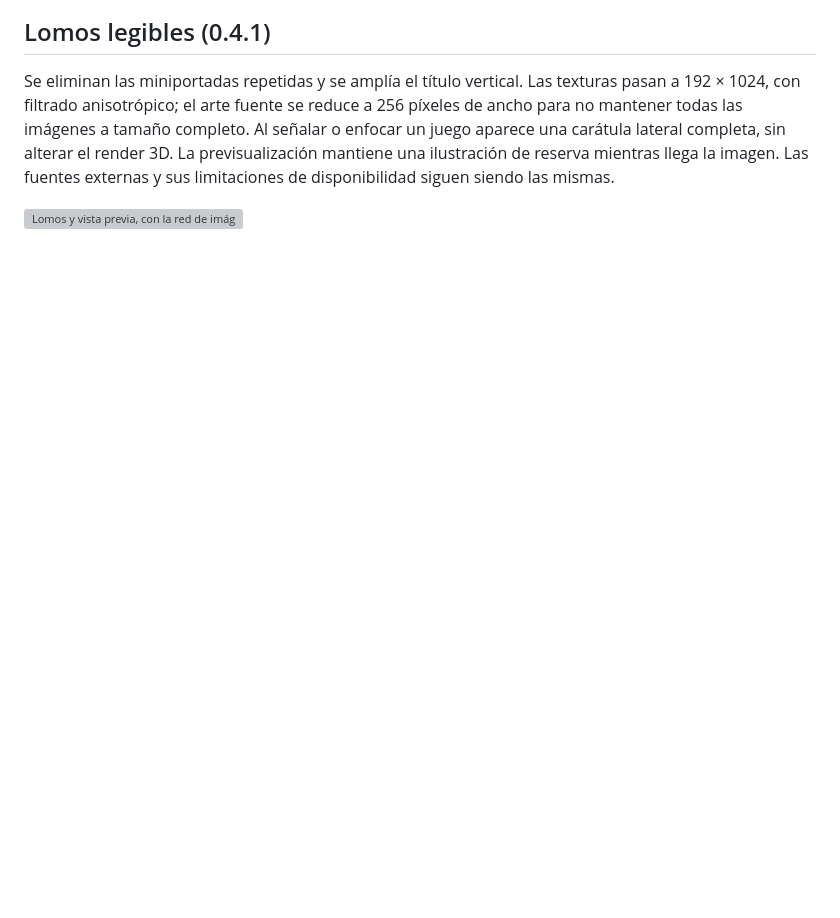
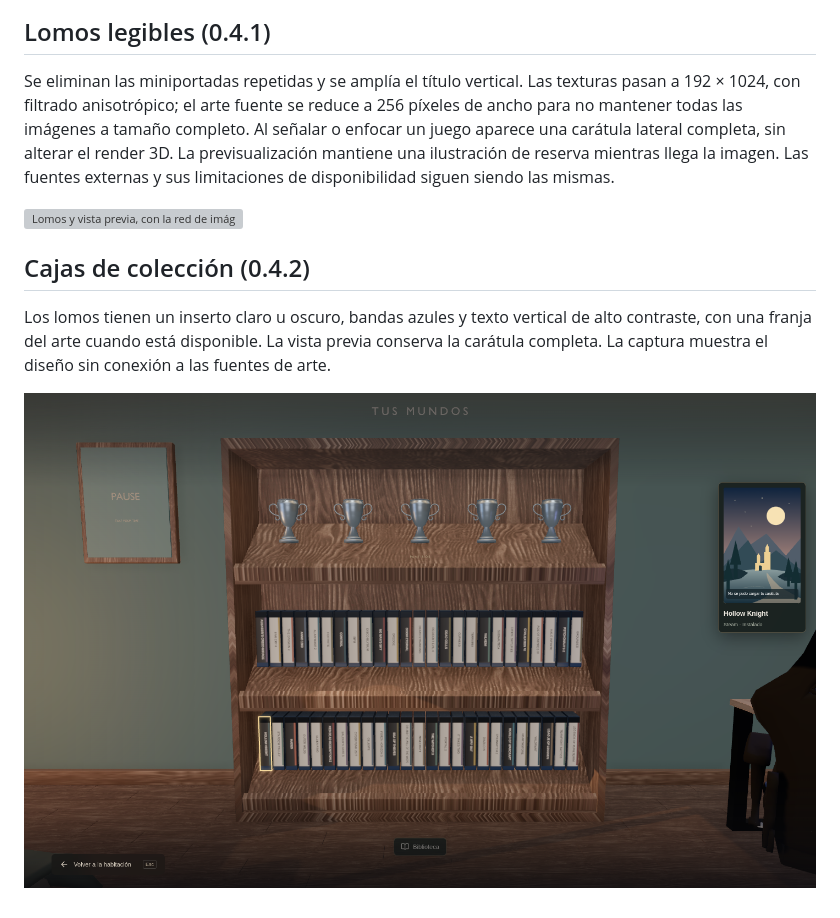
Before and after one commit to santimartinezcordoba-prog/launcher, a Markdown page: README.md, the part around the change. Rendered like a GitHub page; pictures changed too: docs/spines-physical.png (added); blank space fills up the shorter version; grey boxes are pictures that could not be loaded.

Commit message:
Redesign game spines as physical collection cases

```diff
--- a/README.md
+++ b/README.md
@@ -168,3 +168,9 @@ Validación: compilación de producción, dos pruebas de navegador con datos de
 Se eliminan las miniportadas repetidas y se amplía el título vertical. Las texturas pasan a 192 × 1024, con filtrado anisotrópico; el arte fuente se reduce a 256 píxeles de ancho para no mantener todas las imágenes a tamaño completo. Al señalar o enfocar un juego aparece una carátula lateral completa, sin alterar el render 3D. La previsualización mantiene una ilustración de reserva mientras llega la imagen. Las fuentes externas y sus limitaciones de disponibilidad siguen siendo las mismas.
 
 ![Lomos y vista previa, con la red de imágenes desactivada en la prueba](docs/spine-preview.png)
+
+## Cajas de colección (0.4.2)
+
+Los lomos tienen un inserto claro u oscuro, bandas azules y texto vertical de alto contraste, con una franja del arte cuando está disponible. La vista previa conserva la carátula completa. La captura muestra el diseño sin conexión a las fuentes de arte.
+
+![Cajas de colección](docs/spines-physical.png)
```
Also changed, not shown: 4 other files.
